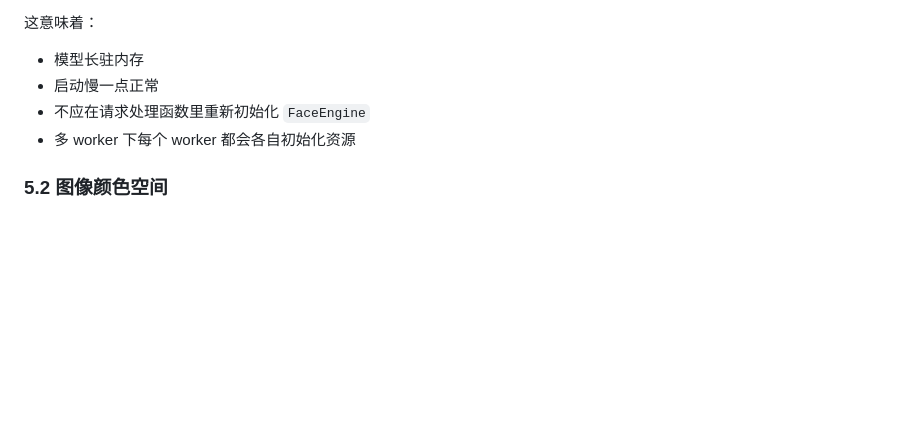
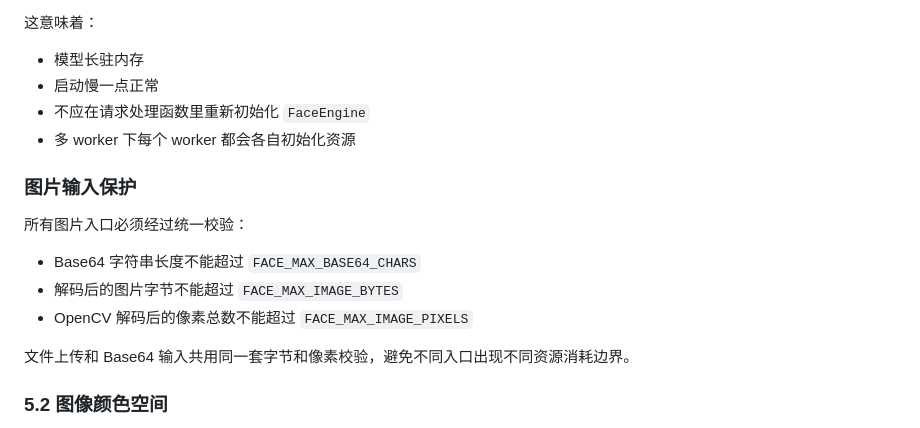
Before and after one commit to GaoFei2025-0314/Face-API, a Markdown page: docs/architecture/ARCHITECTURE.md, the part around the change. GitHub-like rendering; blank space fills up the shorter version.

```diff
--- a/docs/architecture/ARCHITECTURE.md
+++ b/docs/architecture/ARCHITECTURE.md
@@ -151,6 +151,15 @@
 - 启动慢一点正常
 - 不应在请求处理函数里重新初始化 `FaceEngine`
 - 多 worker 下每个 worker 都会各自初始化资源
+
+### 图片输入保护
+
+所有图片入口必须经过统一校验：
+- Base64 字符串长度不能超过 `FACE_MAX_BASE64_CHARS`
+- 解码后的图片字节不能超过 `FACE_MAX_IMAGE_BYTES`
+- OpenCV 解码后的像素总数不能超过 `FACE_MAX_IMAGE_PIXELS`
+
+文件上传和 Base64 输入共用同一套字节和像素校验，避免不同入口出现不同资源消耗边界。
 
 ### 5.2 图像颜色空间
 整个系统默认使用 **BGR 图像**。
```
Also changed, not shown: README.md (+14 -2 lines), docs/usage/API_INTEGRATION.md (+16 -13 lines).
